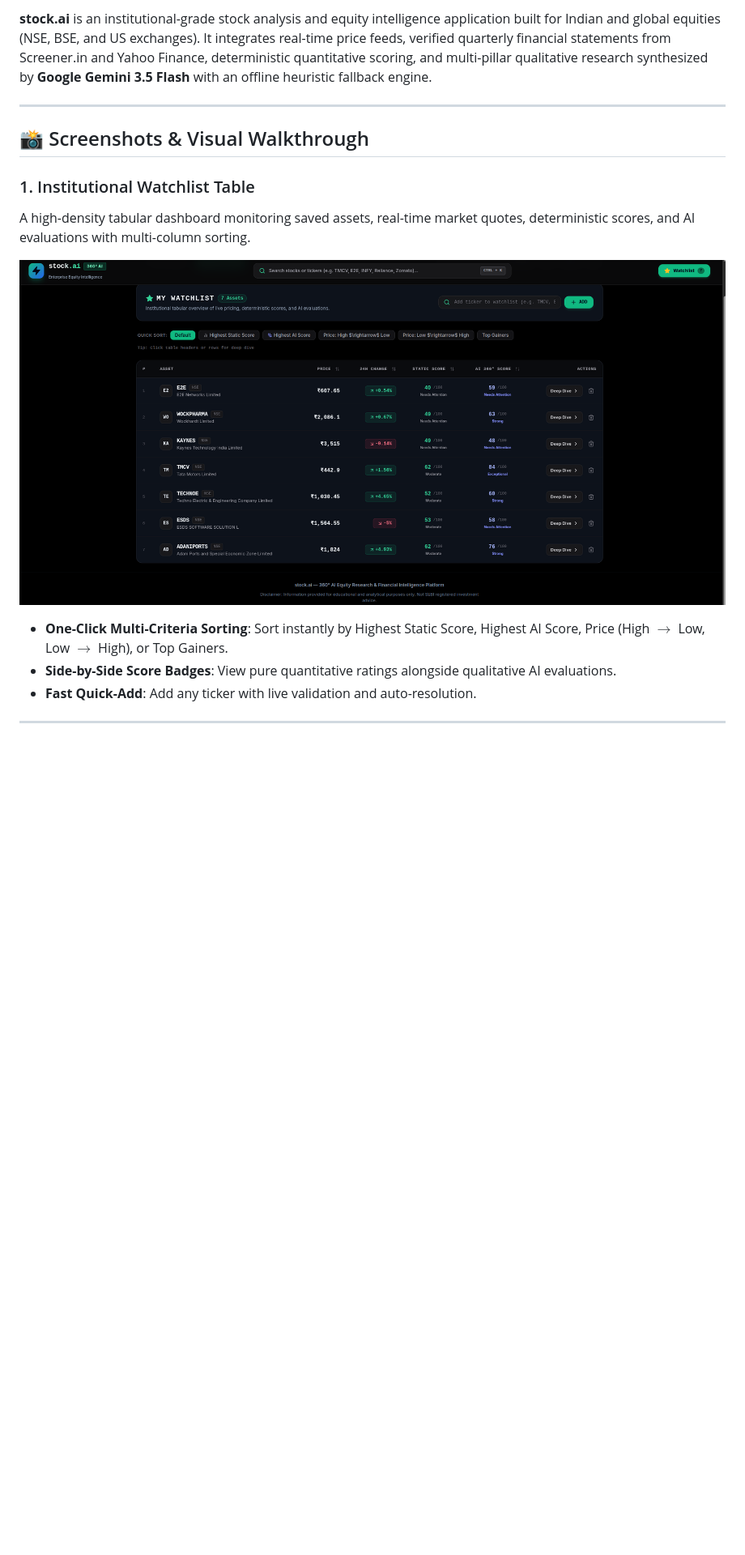
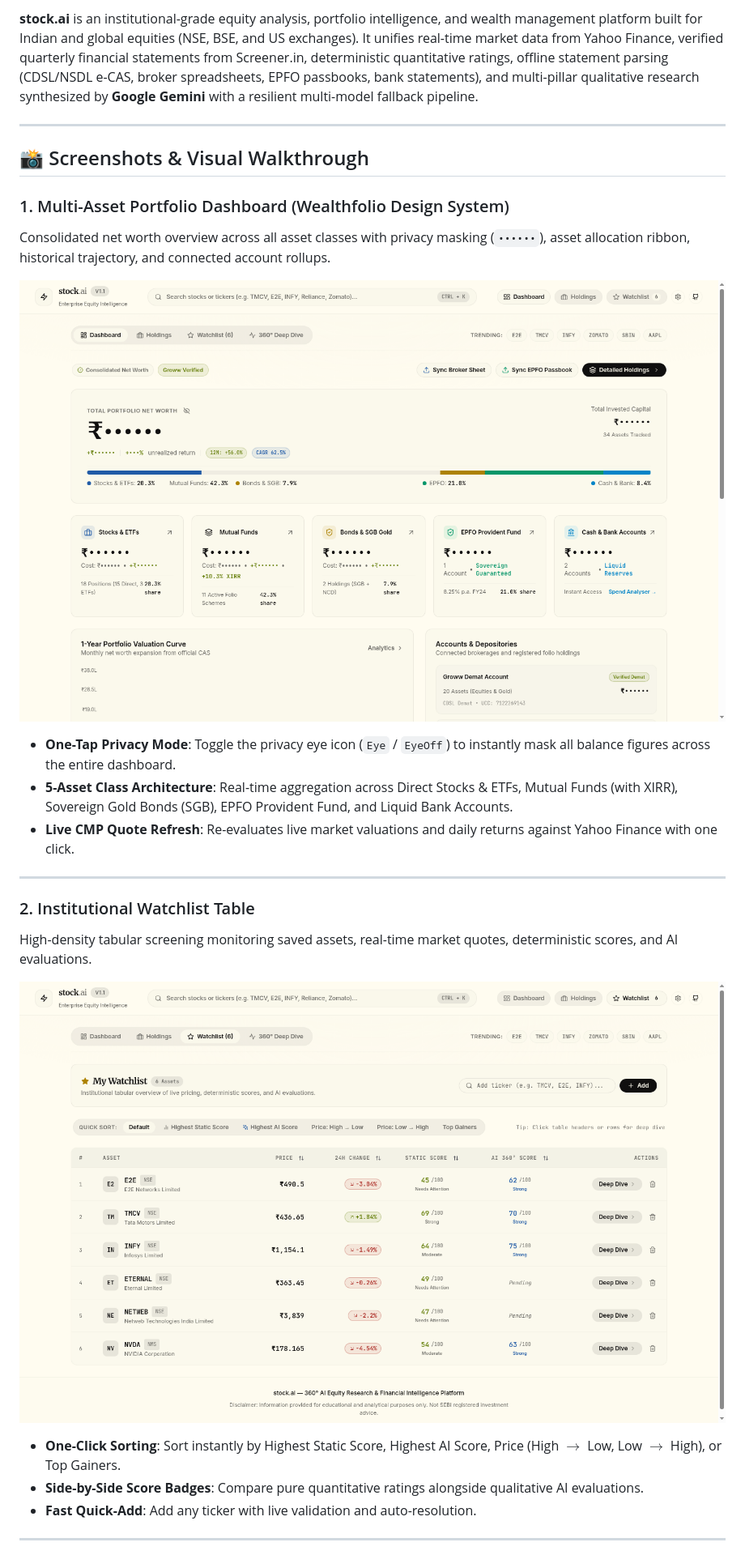
Before and after one commit to Escanor1996/stock.ai, a Markdown page: README.md, the part around one of its changes. Shown at 81% size. Rendered like a GitHub page; pictures changed too: portfolio_dashboard.png (added), watchlist.png; blank space fills up the shorter version.

```diff
--- a/README.md
+++ b/README.md
@@ -9,17 +10,28 @@
 
-**stock.ai** is an institutional-grade stock analysis and equity intelligence application built for Indian and global equities (NSE, BSE, and US exchanges). It integrates real-time price feeds, verified quarterly financial statements from Screener.in and Yahoo Finance, deterministic quantitative scoring, and multi-pillar qualitative research synthesized by **Google Gemini 3.5 Flash** with an offline heuristic fallback engine.
+**stock.ai** is an institutional-grade equity analysis, portfolio intelligence, and wealth management platform built for Indian and global equities (NSE, BSE, and US exchanges). It unifies real-time market data from Yahoo Finance, verified quarterly financial statements from Screener.in, deterministic quantitative ratings, offline statement parsing (CDSL/NSDL e-CAS, broker spreadsheets, EPFO passbooks, bank statements), and multi-pillar qualitative research synthesized by **Google Gemini** with a resilient multi-model fallback pipeline.
 
 ---
 
 ## 📸 Screenshots & Visual Walkthrough
 
-### 1. Institutional Watchlist Table
-A high-density tabular dashboard monitoring saved assets, real-time market quotes, deterministic scores, and AI evaluations with multi-column sorting.
+### 1. Multi-Asset Portfolio Dashboard (Wealthfolio Design System)
+Consolidated net worth overview across all asset classes with privacy masking (`••••••`), asset allocation ribbon, historical trajectory, and connected account rollups.
+
+![stock.ai Portfolio Dashboard](./portfolio_dashboard.png)
+
+- **One-Tap Privacy Mode**: Toggle the privacy eye icon (`Eye` / `EyeOff`) to instantly mask all balance figures across the entire dashboard.
+- **5-Asset Class Architecture**: Real-time aggregation across Direct Stocks & ETFs, Mutual Funds (with XIRR), Sovereign Gold Bonds (SGB), EPFO Provident Fund, and Liquid Bank Accounts.
+- **Live CMP Quote Refresh**: Re-evaluates live market valuations and daily returns against Yahoo Finance with one click.
+
+---
+
+### 2. Institutional Watchlist Table
+High-density tabular screening monitoring saved assets, real-time market quotes, deterministic scores, and AI evaluations.
 
 ![stock.ai Watchlist Table](./watchlist.png)
 
-- **One-Click Multi-Criteria Sorting**: Sort instantly by Highest Static Score, Highest AI Score, Price (High $\rightarrow$ Low, Low $\rightarrow$ High), or Top Gainers.
-- **Side-by-Side Score Badges**: View pure quantitative ratings alongside qualitative AI evaluations.
+- **One-Click Sorting**: Sort instantly by Highest Static Score, Highest AI Score, Price (High $\rightarrow$ Low, Low $\rightarrow$ High), or Top Gainers.
+- **Side-by-Side Score Badges**: Compare pure quantitative ratings alongside qualitative AI evaluations.
 - **Fast Quick-Add**: Add any ticker with live validation and auto-resolution.
 
 ---
```
Also changed, not shown: other parts of README.md (+66 -29 lines), deep_dive.png, deepdive2.png, 5 other files.
